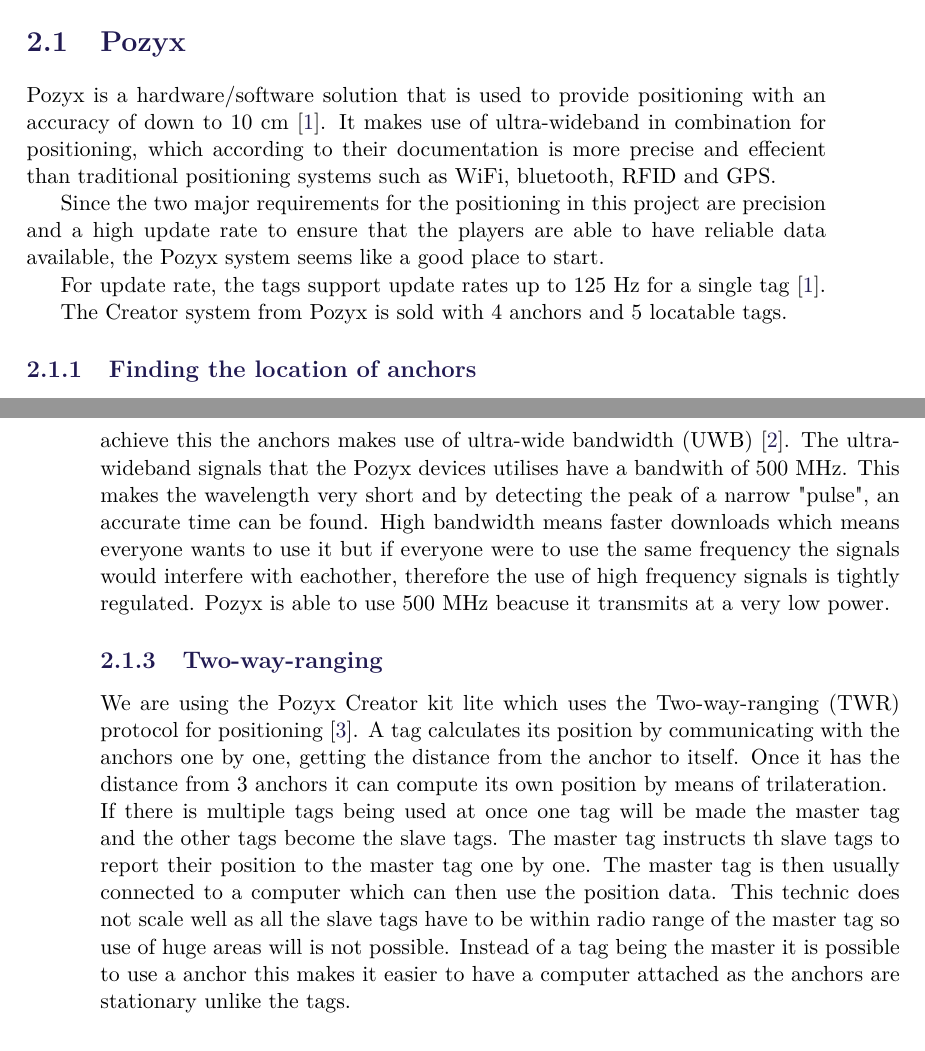
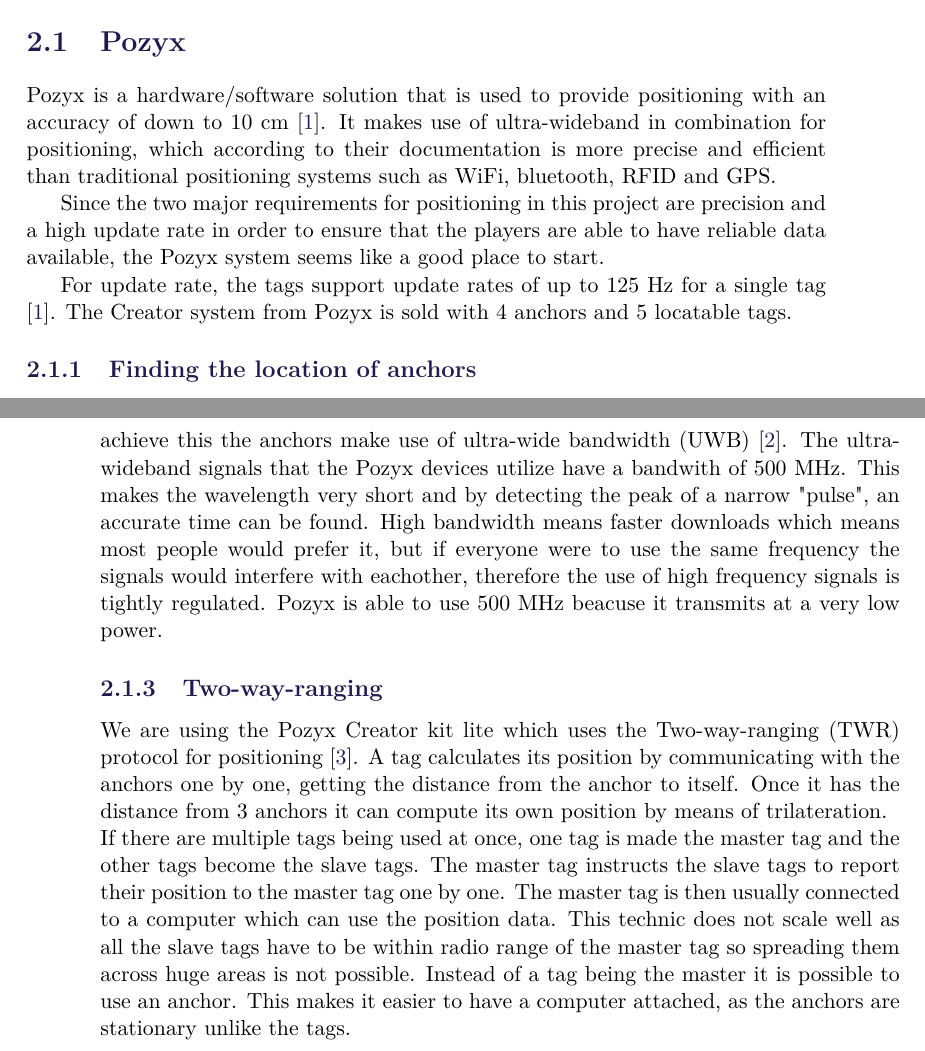
Before and after one commit to SW8-Bajs/report, a LaTeX thesis (master.tex, which reads sections/sprint-1/pozyx.tex): two parts of pages 11 and 12 of 27, joined at a grey line, cut so that both start at the same text. Compiled offline with pdfLaTeX.

Commit message:
Apply suggestions from code review
Co-Authored-By: Eduardsen <eduardsengithub@gmail.com>
Co-Authored-By: MathiasLybech <mathiaslybech@gmail.com>

```diff
--- a/sections/sprint-1/pozyx.tex
+++ b/sections/sprint-1/pozyx.tex
@@ -1,15 +1,13 @@
 \section{Pozyx}
 Pozyx is a hardware/software solution that is used to provide positioning with an accuracy of down to 10 cm \cite{pozyx}.
-It makes use of ultra-wideband in combination for positioning, which according to their documentation is more precise and effecient than traditional positioning systems such as WiFi, bluetooth, RFID and GPS.
+It makes use of ultra-wideband in combination for positioning, which according to their documentation is more precise and efficient than traditional positioning systems such as WiFi, bluetooth, RFID and GPS.
 
-Since the two major requirements for the positioning in this project are precision and a high update rate to ensure that the players are able to have reliable data available, the Pozyx system seems like a good place to start.
+Since the two major requirements for positioning in this project are precision and a high update rate in order to ensure that the players are able to have reliable data available, the Pozyx system seems like a good place to start.
 
-For update rate, the tags support update rates up to 125 Hz for a single tag \cite{pozyx}.
-
+For update rate, the tags support update rates of up to 125 Hz for a single tag \cite{pozyx}.
 The Creator system from Pozyx is sold with 4 anchors and 5 locatable tags.
 \subsection{Finding the location of anchors}
 For finding the position of a given tag using the anchors, a trilateration method is used.
-
 This method uses basic geometry to estimate the position by measuring the distance to the anchors of which we know the position.
 With this data, it is possible to draw a circle with the given radius.
 If we use two anchors, we will have two intersection points which are the possible positions of the tag.
@@ -20,20 +18,20 @@
 To find the position of the tags Pozyx makes use of radio waves.
 Radio waves travel at the speed of light, so by dividing the time of travel between anchors with the speed of light, the distance between them can be found.
 Because the speed of light is so fast the time measure needs to be very accurate to get the correct distance.
-To achieve this the anchors makes use of ultra-wide bandwidth (UWB) \cite{pozyx-UWB}.
-The ultra-wideband signals that the Pozyx devices utilises have a bandwith of 500 MHz.
+To achieve this the anchors make use of ultra-wide bandwidth (UWB) \cite{pozyx-UWB}.
+The ultra-wideband signals that the Pozyx devices utilize have a bandwith of 500 MHz.
 This makes the wavelength very short and by detecting the peak of a narrow "pulse", an accurate time can be found.
-High bandwidth means faster downloads which means everyone wants to use it but if everyone were to use the same frequency the signals would interfere with eachother, therefore the use of high frequency signals is tightly regulated.
+High bandwidth means faster downloads which means most people would prefer it, but if everyone were to use the same frequency the signals would interfere with eachother, therefore the use of high frequency signals is tightly regulated.
 Pozyx is able to use 500 MHz beacuse it transmits at a very low power.
-
 
 \subsection{Two-way-ranging}
 We are using the Pozyx Creator kit lite which uses the Two-way-ranging (TWR) protocol for positioning \cite{pozyx-Positioning}.
 A tag calculates its position by communicating with the anchors one by one, getting the distance from the anchor to itself.
 Once it has the distance from 3 anchors it can compute its own position by means of trilateration.
 \\
-If there is multiple tags being used at once one tag will be made the master tag and the other tags become the slave tags.
-The master tag instructs th slave tags to report their position to the master tag one by one.
-The master tag is then usually connected to a computer which can then use the position data.
-This technic does not scale well as all the slave tags have to be within radio range of the master tag so use of huge areas will is not possible.
-Instead of a tag being the master it is possible to use a anchor this makes it easier to have a computer attached as the anchors are stationary unlike the tags.
+If there are multiple tags being used at once, one tag is made the master tag and the other tags become the slave tags.
+The master tag instructs the slave tags to report their position to the master tag one by one.
+The master tag is then usually connected to a computer which can use the position data.
+This technic does not scale well as all the slave tags have to be within radio range of the master tag so spreading them across huge areas is not possible.
+Instead of a tag being the master it is possible to use an anchor.
+This makes it easier to have a computer attached, as the anchors are stationary unlike the tags.
```
